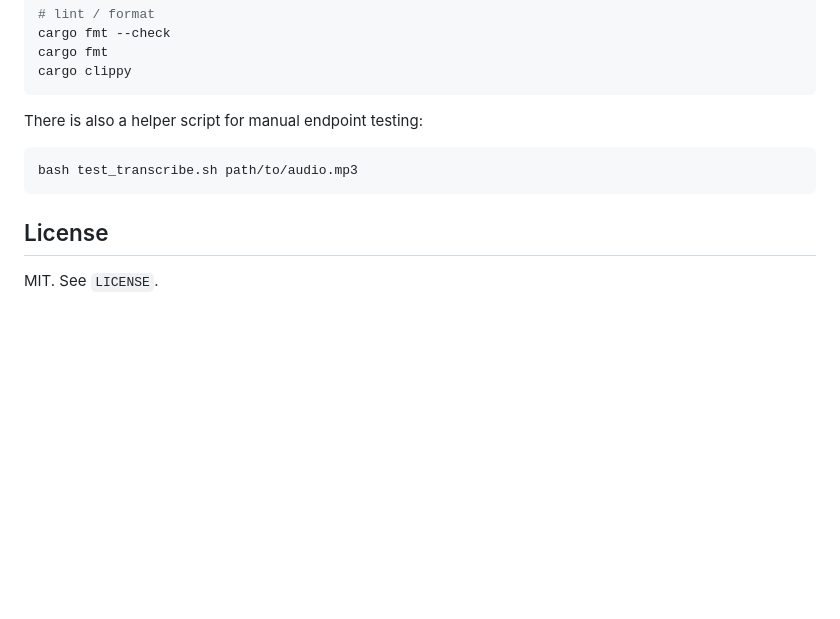
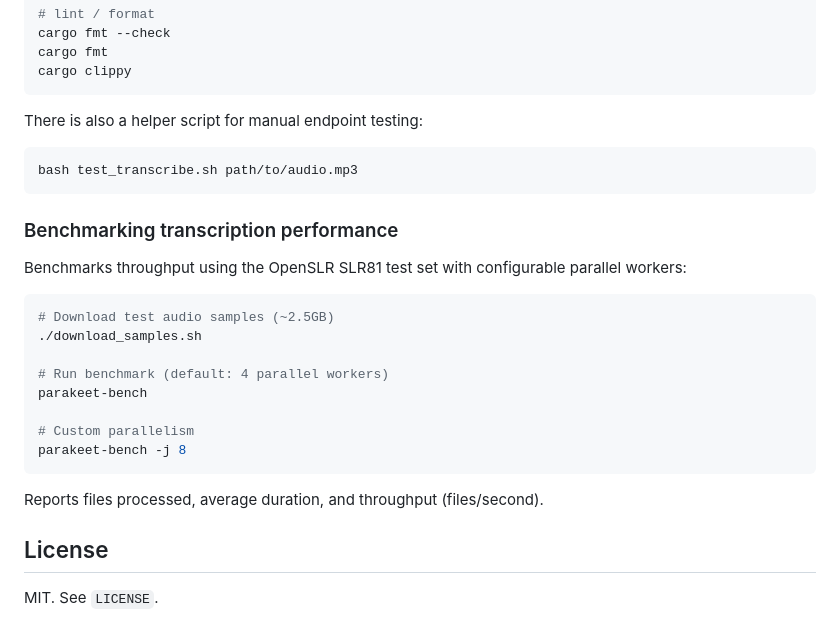
Before and after one commit to chand1012/parakeet-server, a Markdown page: README.md, the part around the change. Drawn GitHub-style; blank space fills up the shorter version.

Commit message:
Add benchmark system with parakeet-bench tool (#3)
* Add parakeet-bench command for transcription performance benchmarking

- Create shared audio module (src/audio.rs) with decoding and resampling functions
- Add parakeet-bench binary that benchmarks WAV files against CPU performance
- Report realtime factor (e.g., 50x means 50 seconds of audio processed in 1 second)
- Include CPU information using sysinfo crate
- Sequential processing to accurately measure single-stream performance

* Add download_samples.sh script to fetch OpenSLR SLR81 test audio samples

* Update AGENTS.md with PR guidelines

* Add benchmarking instructions to README

````diff
--- a/README.md
+++ b/README.md
@@ -175,6 +175,23 @@ There is also a helper script for manual endpoint testing:
 bash test_transcribe.sh path/to/audio.mp3
 ```
 
+### Benchmarking transcription performance
+
+Benchmarks throughput using the OpenSLR SLR81 test set with configurable parallel workers:
+
+```bash
+# Download test audio samples (~2.5GB)
+./download_samples.sh
+
+# Run benchmark (default: 4 parallel workers)
+parakeet-bench
+
+# Custom parallelism
+parakeet-bench -j 8
+```
+
+Reports files processed, average duration, and throughput (files/second).
+
 ## License
 
 MIT. See `LICENSE`.
````
